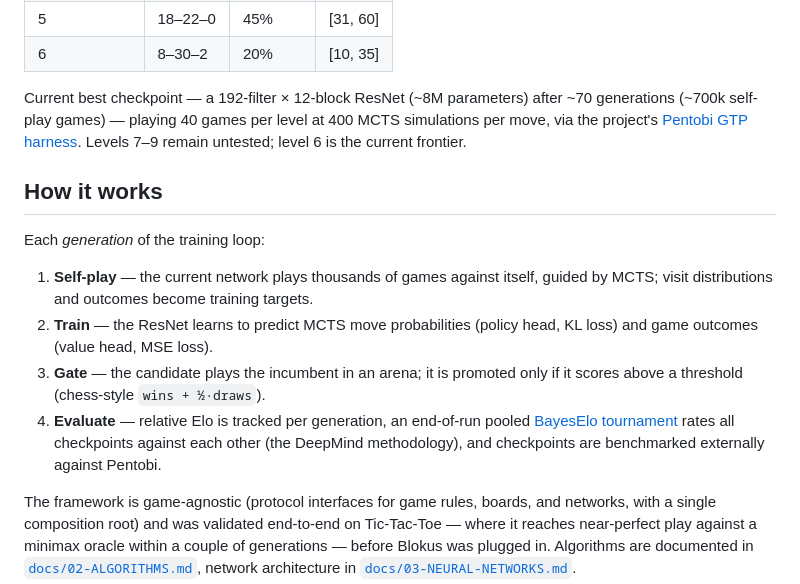
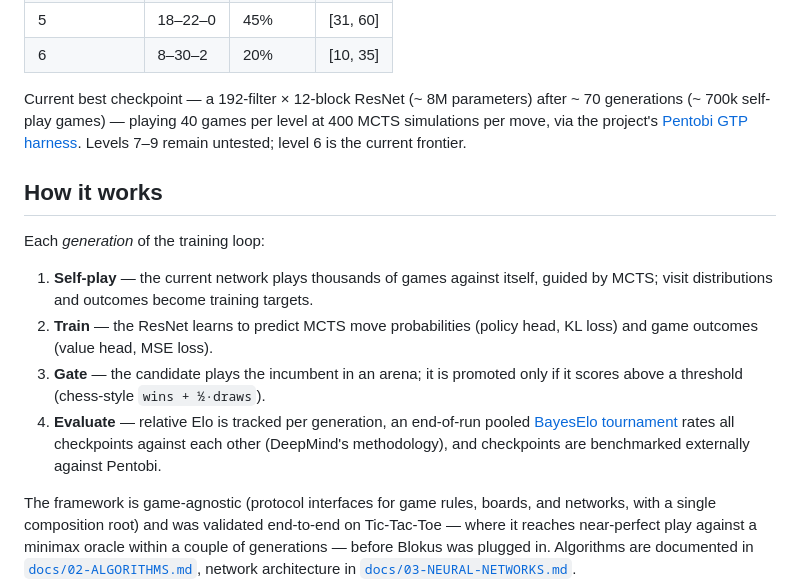
Before and after one commit to HenryTBCassidy/AlphaBlokus, a Markdown page: README.md, the part around the change. GitHub-like rendering.

Commit message:
Small tweaks

```diff
--- a/README.md
+++ b/README.md
@@ -24,7 +24,7 @@ No human games, no handcrafted heuristics. The system learns Blokus Duo — a tw
 | 5 | 18–22–0 | 45% | [31, 60] |
 | 6 | 8–30–2 | 20% | [10, 35] |
 
-Current best checkpoint — a 192-filter × 12-block ResNet (~8M parameters) after ~70 generations (~700k self-play games) — playing 40 games per level at 400 MCTS simulations per move, via the project's [Pentobi GTP harness](docs/05-EVALUATION.md). Levels 7–9 remain untested; level 6 is the current frontier.
+Current best checkpoint — a 192-filter × 12-block ResNet (~ 8M parameters) after ~ 70 generations (~ 700k self-play games) — playing 40 games per level at 400 MCTS simulations per move, via the project's [Pentobi GTP harness](docs/05-EVALUATION.md). Levels 7–9 remain untested; level 6 is the current frontier.
 
 ## How it works
 
@@ -33,7 +33,7 @@ Each *generation* of the training loop:
 1. **Self-play** — the current network plays thousands of games against itself, guided by MCTS; visit distributions and outcomes become training targets.
 2. **Train** — the ResNet learns to predict MCTS move probabilities (policy head, KL loss) and game outcomes (value head, MSE loss).
 3. **Gate** — the candidate plays the incumbent in an arena; it is promoted only if it scores above a threshold (chess-style `wins + ½·draws`).
-4. **Evaluate** — relative Elo is tracked per generation, an end-of-run pooled [BayesElo tournament](docs/research/pool-elo-methodology.md) rates all checkpoints against each other (the DeepMind methodology), and checkpoints are benchmarked externally against Pentobi.
+4. **Evaluate** — relative Elo is tracked per generation, an end-of-run pooled [BayesElo tournament](docs/research/pool-elo-methodology.md) rates all checkpoints against each other (DeepMind's methodology), and checkpoints are benchmarked externally against Pentobi.
 
 The framework is game-agnostic (protocol interfaces for game rules, boards, and networks, with a single composition root) and was validated end-to-end on Tic-Tac-Toe — where it reaches near-perfect play against a minimax oracle within a couple of generations — before Blokus was plugged in. Algorithms are documented in [`docs/02-ALGORITHMS.md`](docs/02-ALGORITHMS.md), network architecture in [`docs/03-NEURAL-NETWORKS.md`](docs/03-NEURAL-NETWORKS.md).
 
```
